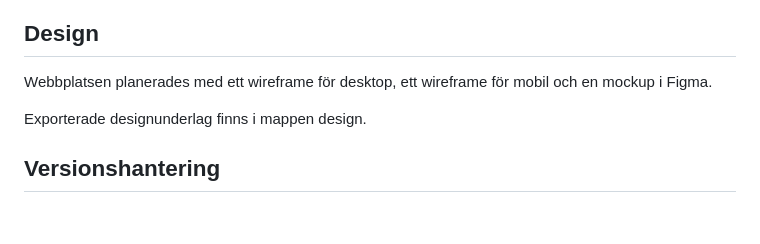
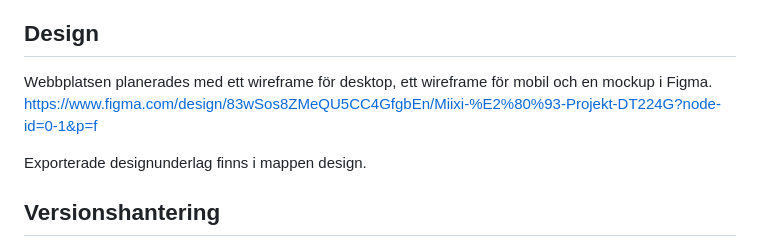
Before and after one commit to maida1991/dt224g_maida_erovic_projekt, a Markdown page: README.md, the part around the change. Drawn GitHub-style; blank space fills up the shorter version.

Commit message:
Add Figma design link to README
Added link to Figma design mockup in README.

```diff
--- a/README.md
+++ b/README.md
@@ -75,6 +75,7 @@ Webbplatsen använder bland annat:
 
 Webbplatsen planerades med ett wireframe för desktop, ett wireframe
 för mobil och en mockup i Figma.
+https://www.figma.com/design/83wSos8ZMeQU5CC4GfgbEn/Miixi-%E2%80%93-Projekt-DT224G?node-id=0-1&p=f
 
 Exporterade designunderlag finns i mappen design.
 
```
